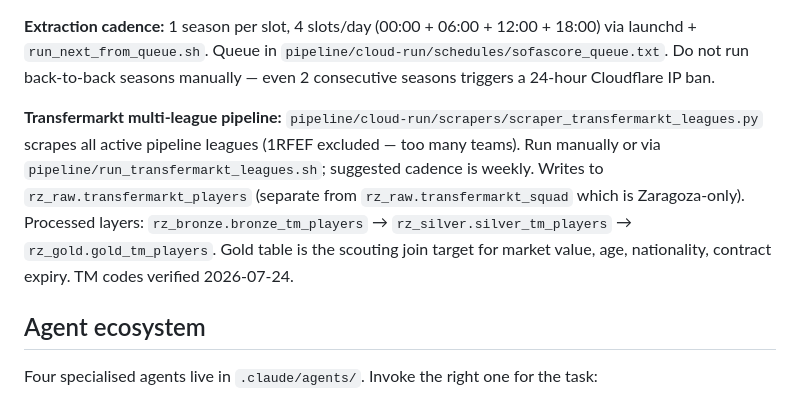
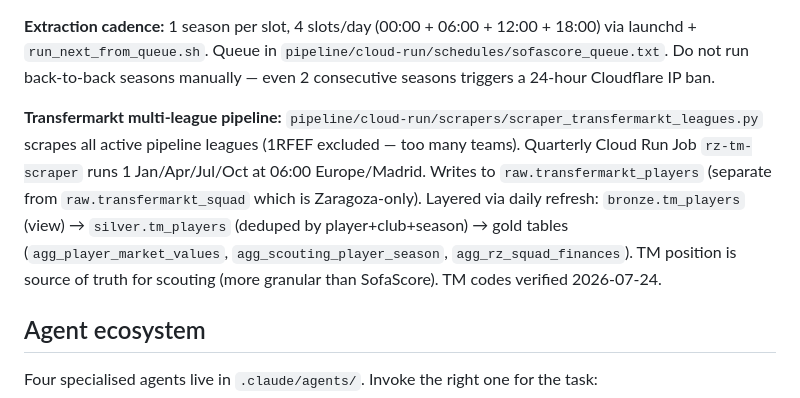
Before and after one commit to robertsoliva/Real-Zaragoza, a Markdown page: .claude/CLAUDE.md, the part around the change. GitHub-like rendering.

Commit message:
docs: fix stale TM pipeline references in CLAUDE.md
Update TM multi-league pipeline description to reflect new dataset names
(raw/bronze/silver/gold) and Cloud Run quarterly cadence.

Co-Authored-By: Claude Sonnet 4.6 <noreply@anthropic.com>

```diff
--- a/.claude/CLAUDE.md
+++ b/.claude/CLAUDE.md
@@ -30,7 +30,7 @@ Active leagues: LaLiga2 (54), 1RFEF (17073), Serie B (53), Ligue 2 (182), Romani
 
 **Extraction cadence:** 1 season per slot, 4 slots/day (00:00 + 06:00 + 12:00 + 18:00) via launchd + `run_next_from_queue.sh`. Queue in `pipeline/cloud-run/schedules/sofascore_queue.txt`. Do not run back-to-back seasons manually — even 2 consecutive seasons triggers a 24-hour Cloudflare IP ban.
 
-**Transfermarkt multi-league pipeline:** `pipeline/cloud-run/scrapers/scraper_transfermarkt_leagues.py` scrapes all active pipeline leagues (1RFEF excluded — too many teams). Run manually or via `pipeline/run_transfermarkt_leagues.sh`; suggested cadence is weekly. Writes to `rz_raw.transfermarkt_players` (separate from `rz_raw.transfermarkt_squad` which is Zaragoza-only). Processed layers: `rz_bronze.bronze_tm_players` → `rz_silver.silver_tm_players` → `rz_gold.gold_tm_players`. Gold table is the scouting join target for market value, age, nationality, contract expiry. TM codes verified 2026-07-24.
+**Transfermarkt multi-league pipeline:** `pipeline/cloud-run/scrapers/scraper_transfermarkt_leagues.py` scrapes all active pipeline leagues (1RFEF excluded — too many teams). Quarterly Cloud Run Job `rz-tm-scraper` runs 1 Jan/Apr/Jul/Oct at 06:00 Europe/Madrid. Writes to `raw.transfermarkt_players` (separate from `raw.transfermarkt_squad` which is Zaragoza-only). Layered via daily refresh: `bronze.tm_players` (view) → `silver.tm_players` (deduped by player+club+season) → gold tables (`agg_player_market_values`, `agg_scouting_player_season`, `agg_rz_squad_finances`). TM position is source of truth for scouting (more granular than SofaScore). TM codes verified 2026-07-24.
 
 ## Agent ecosystem
 
```
